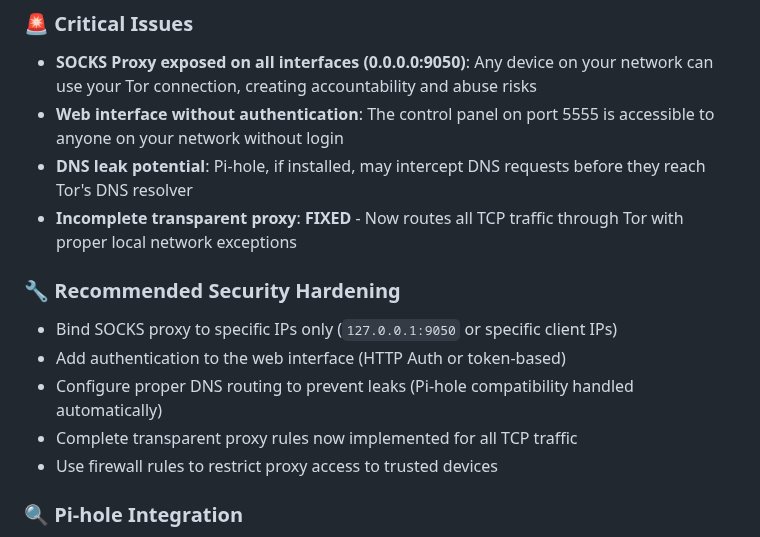
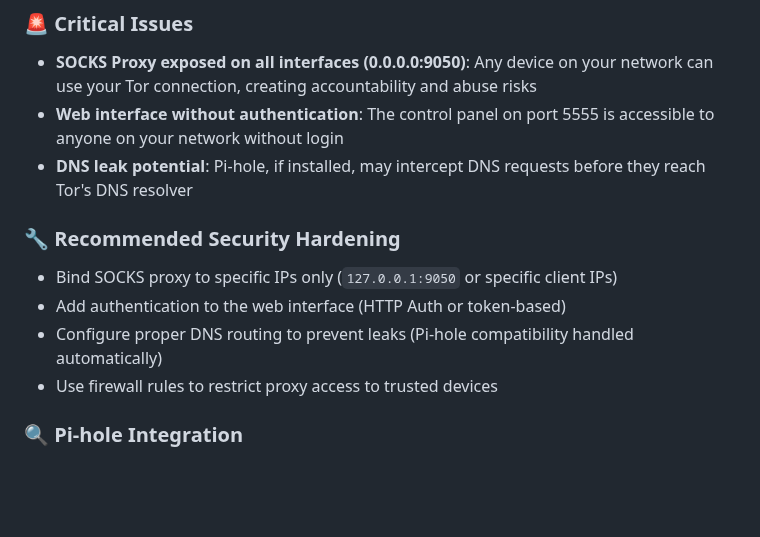
Before and after one commit to pepperonas/raspi-anonymity-control, a Markdown page: README.md, the part around the change. Rendered like a GitHub page; blank space fills up the shorter version.

```diff
--- a/README.md
+++ b/README.md
@@ -27,13 +27,11 @@ A comprehensive anonymity and privacy control system for Raspberry Pi, featuring
 - **SOCKS Proxy exposed on all interfaces (0.0.0.0:9050)**: Any device on your network can use your Tor connection, creating accountability and abuse risks
 - **Web interface without authentication**: The control panel on port 5555 is accessible to anyone on your network without login
 - **DNS leak potential**: Pi-hole, if installed, may intercept DNS requests before they reach Tor's DNS resolver
-- **Incomplete transparent proxy**: **FIXED** - Now routes all TCP traffic through Tor with proper local network exceptions
 
 ### 🔧 Recommended Security Hardening
 - Bind SOCKS proxy to specific IPs only (`127.0.0.1:9050` or specific client IPs)
 - Add authentication to the web interface (HTTP Auth or token-based)
 - Configure proper DNS routing to prevent leaks (Pi-hole compatibility handled automatically)
-- Complete transparent proxy rules now implemented for all TCP traffic
 - Use firewall rules to restrict proxy access to trusted devices
 
 ### 🔍 Pi-hole Integration
```
Also changed, not shown: README.de.md (+0 -2 lines).
